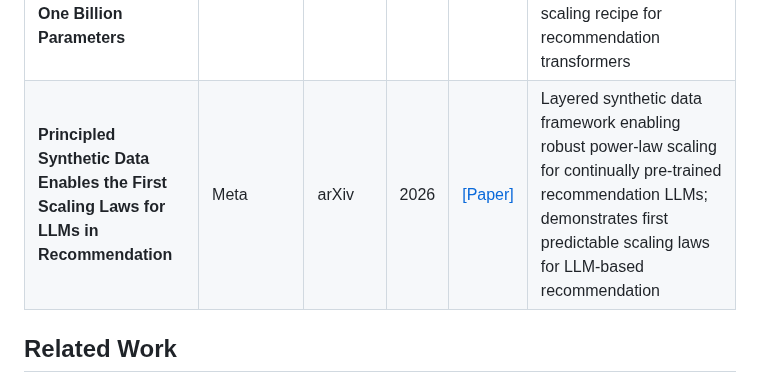
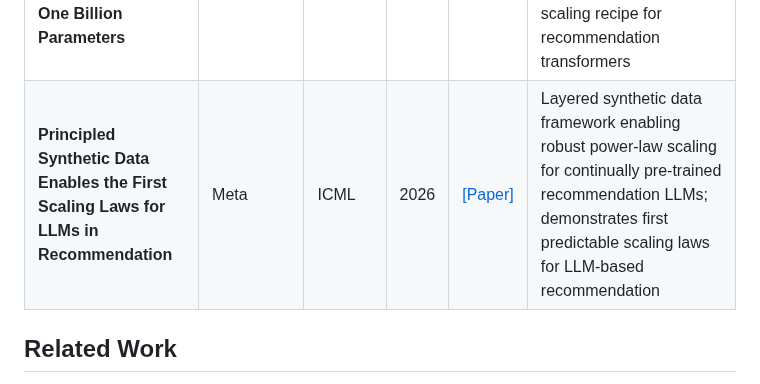
Before and after one commit to byby221b/Awesome-CTR-Scaling, a Markdown page: README.md, the part around the change. Drawn GitHub-style.

Commit message:
Update Principled Synthetic Data venue to ICML'26

```diff
--- a/README.md
+++ b/README.md
@@ -64,7 +64,7 @@ This repository focuses on a rapidly emerging research direction: how to effecti
 | **Scaling Laws for Behavioral Foundation Models over User Event Sequences** | Unbox AI | arXiv | 2026 | [[Paper]](https://arxiv.org/abs/2606.05257) | Systematic scaling law study for behavioral foundation models across ~600 runs and 10^15-10^19 FLOPs; reveals compute-optimal embedder size (~2%), data-heavy training, and metric-dependent scaling dynamics |
 | **ML-DCN: Masked Low-Rank Deep Crossing Network Towards Scalable Ads Click-through Rate Prediction at Pinterest** | Pinterest | arXiv | 2026 | [[Paper]](https://arxiv.org/abs/2602.09194) | Instance-conditioned mask + low-rank crossing layer for scalable ads CTR; online A/B tests at Pinterest with neutral serving cost |
 | **Scaling Recommender Transformers to One Billion Parameters** | Yandex | KDD | 2026 | [[Paper]](https://arxiv.org/abs/2507.15994) | Recipe for training transformer recommenders up to 1B parameters; establishes scaling recipe for recommendation transformers |
-| **Principled Synthetic Data Enables the First Scaling Laws for LLMs in Recommendation** | Meta | arXiv | 2026 | [[Paper]](https://arxiv.org/abs/2602.07298) | Layered synthetic data framework enabling robust power-law scaling for continually pre-trained recommendation LLMs; demonstrates first predictable scaling laws for LLM-based recommendation |
+| **Principled Synthetic Data Enables the First Scaling Laws for LLMs in Recommendation** | Meta | ICML | 2026 | [[Paper]](https://arxiv.org/abs/2602.07298) | Layered synthetic data framework enabling robust power-law scaling for continually pre-trained recommendation LLMs; demonstrates first predictable scaling laws for LLM-based recommendation |
 
 ## Related Work
 
```
